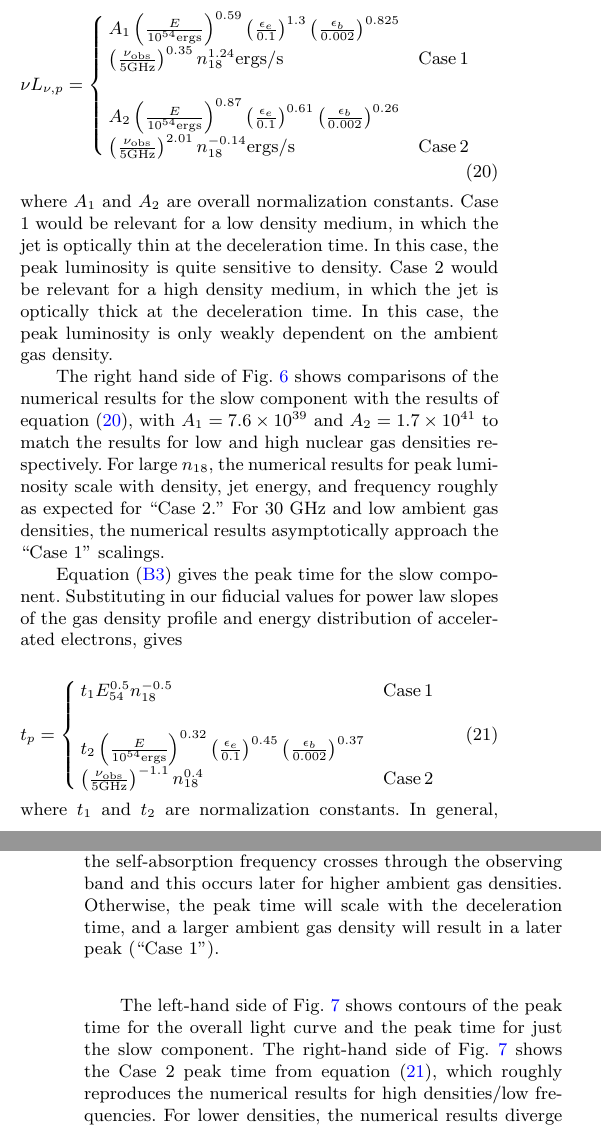
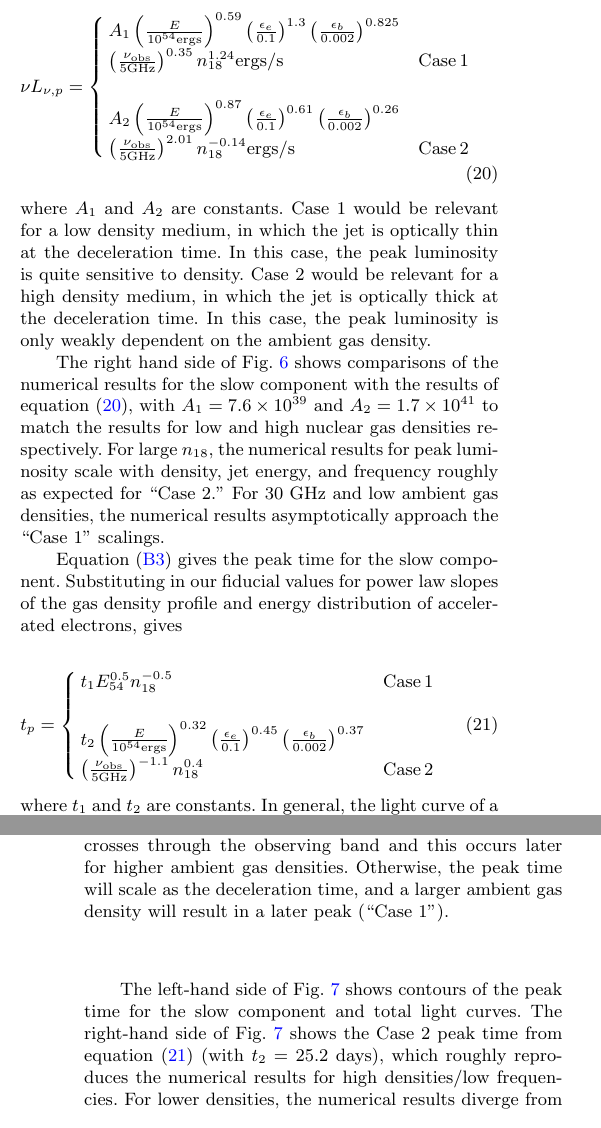
Before and after one commit to alekseygenerozov/jets, a LaTeX paper (cnm.tex): two parts of the columns of pages 7 and 8 of 16, joined at a grey line, cut so that both start at the same text. Compiled offline with pdfLaTeX; a LaTeX package or settings file that is missing is left out.

Commit message:
small edits.

```diff
--- a/cnm.tex
+++ b/cnm.tex
@@ -958,13 +958,13 @@ electrons ($p$) gives
 \label{eq:peakLum}
 \end{align}
 %
-where $A_1$ and $A_2$ are overall normalization constants.  Case 1
-would be relevant for a low density medium, in which the jet is
-optically thin at the deceleration time. In this case, the peak luminosity
-is quite sensitive to density. Case 2 would be relevant for a high
-density medium, in which the jet is optically thick at the
-deceleration time. In this case, the peak luminosity is only weakly
-dependent on the ambient gas density.
+where $A_1$ and $A_2$ are constants.  Case 1 would be relevant for a
+low density medium, in which the jet is optically thin at the
+deceleration time. In this case, the peak luminosity is quite
+sensitive to density. Case 2 would be relevant for a high density
+medium, in which the jet is optically thick at the deceleration
+time. In this case, the peak luminosity is only weakly dependent on
+the ambient gas density.
 
 The right hand side of Fig.~\ref{fig:jetContours} shows comparisons of
 the numerical results for the slow component with the results of
@@ -994,4 +994,3 @@ t_p=
 \label{eq:tpeak}
 \end{align}
 %
-where $t_1$ and $t_2$ are normalization constants. In general, the
@@ -1001,6 +997 @@ complicated: if the emitting region is optically thick at the
-deceleration time (``Case 2''), a higher ambient density results in a
-later peak time. The peak occurs when the self-absorption frequency
-crosses through the observing band and this occurs later for higher
-ambient gas densities. Otherwise, the peak time will scale with the
-deceleration time, and a larger ambient gas density will result in a
-later peak (``Case 1'').
+where $t_1$ and $t_2$ are constants. In general, the light curve of a
@@ -1007,8 +1001,14 @@ later peak (``Case 1'').
+2''), a higher ambient density results in a later peak time. The peak
+occurs when the self-absorption frequency crosses through the
+observing band and this occurs later for higher ambient gas
+densities. Otherwise, the peak time will scale as the deceleration
+time, and a larger ambient gas density will result in a later peak
+(``Case 1'').
 
 The left-hand side of Fig.~\ref{fig:ContoursTp} shows contours of the
-peak time for the overall light curve and the peak time for just the
-slow component. The right-hand side of Fig.~\ref{fig:ContoursTp} shows
-the Case 2 peak time from equation~\eqref{eq:tpeak}, which roughly
+peak time for the slow component and total light curves. The
+right-hand side of Fig.~\ref{fig:ContoursTp} shows the Case 2 peak
+time from equation~\eqref{eq:tpeak} (with $t_2=25.2$ days), which roughly
 reproduces the numerical results for high densities/low
 frequencies. For lower densities, the numerical results diverge from
 the analytic prediction, in part due to the contributions of the fast
```
Also changed, not shown: cnm.tex (6 more changed lines).
